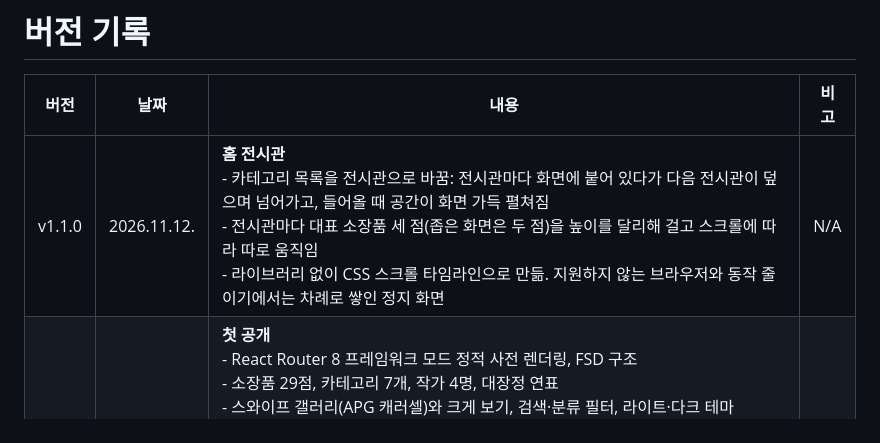
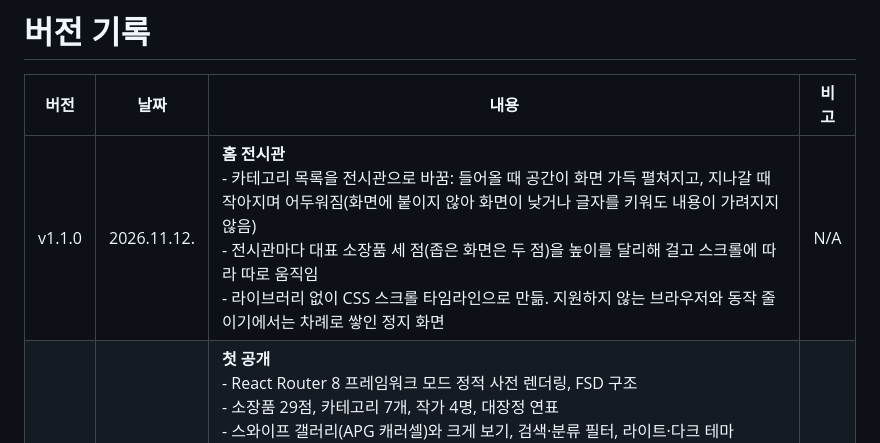
Before and after one commit to ryushin01/Fanatic-Museum, a Markdown page: CHANGELOG.md, the part around the change. Drawn GitHub-style.

Commit message:
fix: 전시관을 화면에 붙이지 않아 낮은 화면과 큰 글자에서도 내용이 가려지지 않음

```diff
--- a/CHANGELOG.md
+++ b/CHANGELOG.md
@@ -2,5 +2,5 @@
 
 | 버전   | 날짜        | 내용                                                                                                                                                                                                                                                                                                                                                                                                                                                             | 비고 |
 | ------ | ----------- | ---------------------------------------------------------------------------------------------------------------------------------------------------------------------------------------------------------------------------------------------------------------------------------------------------------------------------------------------------------------------------------------------------------------------------------------------------------------- | ---- |
-| v1.1.0 | 2026.11.12. | **홈 전시관**<br>- 카테고리 목록을 전시관으로 바꿈: 전시관마다 화면에 붙어 있다가 다음 전시관이 덮으며 넘어가고, 들어올 때 공간이 화면 가득 펼쳐짐<br>- 전시관마다 대표 소장품 세 점(좁은 화면은 두 점)을 높이를 달리해 걸고 스크롤에 따라 따로 움직임<br>- 라이브러리 없이 CSS 스크롤 타임라인으로 만듦. 지원하지 않는 브라우저와 동작 줄이기에서는 차례로 쌓인 정지 화면                                                                                       | N/A  |
+| v1.1.0 | 2026.11.12. | **홈 전시관**<br>- 카테고리 목록을 전시관으로 바꿈: 들어올 때 공간이 화면 가득 펼쳐지고, 지나갈 때 작아지며 어두워짐(화면에 붙이지 않아 화면이 낮거나 글자를 키워도 내용이 가려지지 않음)<br>- 전시관마다 대표 소장품 세 점(좁은 화면은 두 점)을 높이를 달리해 걸고 스크롤에 따라 따로 움직임<br>- 라이브러리 없이 CSS 스크롤 타임라인으로 만듦. 지원하지 않는 브라우저와 동작 줄이기에서는 차례로 쌓인 정지 화면                                                | N/A  |
 | v1.0.0 | 2026.11.11. | **첫 공개**<br>- React Router 8 프레임워크 모드 정적 사전 렌더링, FSD 구조<br>- 소장품 29점, 카테고리 7개, 작가 4명, 대장정 연표<br>- 스와이프 갤러리(APG 캐러셀)와 크게 보기, 검색·분류 필터, 라이트·다크 테마<br>- OpenAPI 문서와 정적 JSON API, Sentry·web-vitals 모니터링<br>- 이미지 다운로드(Yande.re·Safebooru·Steam·교보문고 표지)와 WebP 변환 스크립트<br>- Vitest·Storybook 스토리·Playwright axe E2E, Lighthouse CI·size-limit 예산, CI와 Vercel 배포 | N/A  |
```
Also changed, not shown: README.md (+12 -12 lines), docs/development.md (+1 -1 lines), docs/images/home-halls.jpg, docs/images/mobile-halls.jpg, 2 other files.
